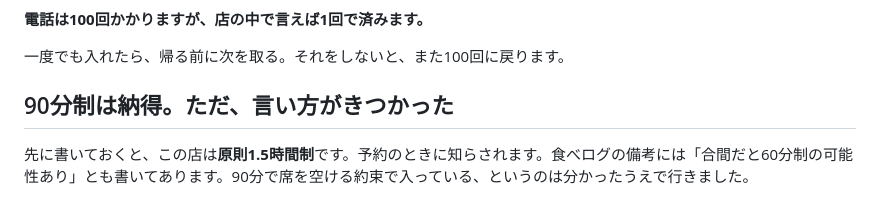
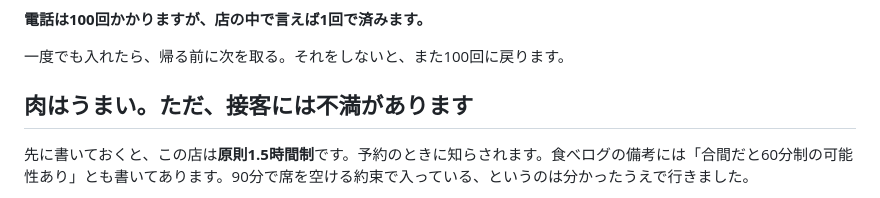
Before and after one commit to takedakyoichi/my-first-pr, a Markdown page: SNS運用/note下書き/2026-08-24-uguisudanien.md, the part around the change. Drawn GitHub-style.

```diff
--- a/SNS運用/note下書き/2026-08-24-uguisudanien.md
+++ b/SNS運用/note下書き/2026-08-24-uguisudanien.md
@@ -106,7 +106,7 @@ JR鶯谷駅の北口から歩いて3〜4分。台東区根岸にあります。
 
 一度でも入れたら、帰る前に次を取る。それをしないと、また100回に戻ります。
 
-## 90分制は納得。ただ、言い方がきつかった
+## 肉はうまい。ただ、接客には不満があります
 
 先に書いておくと、この店は**原則1.5時間制**です。予約のときに知らされます。食べログの備考には「合間だと60分制の可能性あり」とも書いてあります。90分で席を空ける約束で入っている、というのは分かったうえで行きました。
 
```
Also changed, not shown: SNS運用/申し送り/2026-08-24-2150-note記事タイトル差し替え.md (+1 -1 lines).
